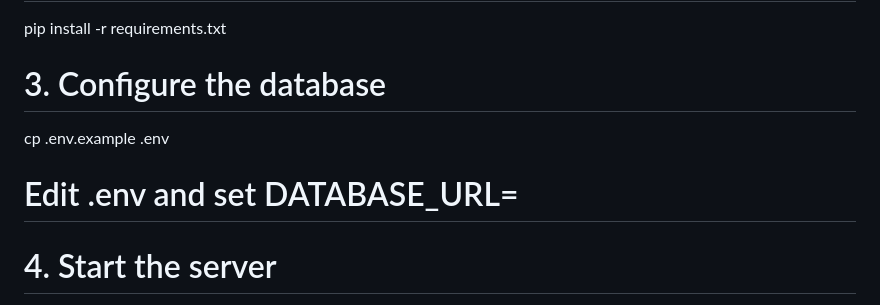
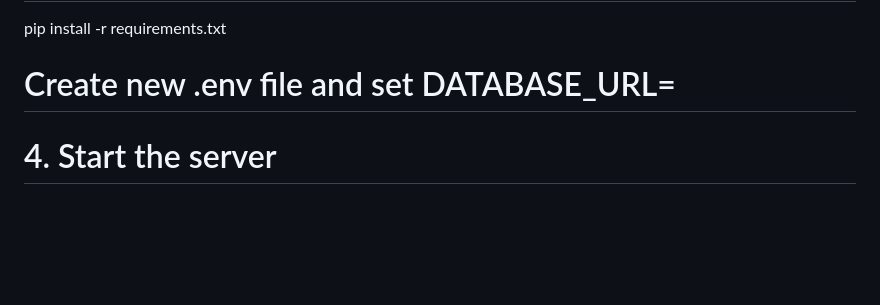
Before and after one commit to Sumitk-singh-dev/Task-Flow-, a Markdown page: README.md, the part around the change. Drawn GitHub-style; blank space fills up the shorter version.

Commit message:
Revise database configuration instructions
Updated instructions for creating the .env file.

```diff
--- a/README.md
+++ b/README.md
@@ -34,9 +34,7 @@ source venv/bin/activate       # macOS/Linux
 pip install -r requirements.txt
 
 
-# 3. Configure the database
-cp .env.example .env
-# Edit .env and set DATABASE_URL=<your postgres connection string>
+# Create new .env file and set DATABASE_URL=<your postgres connection string>
 
 # 4. Start the server
 python -m uvicorn main:app --host 127.0.0.1 --port 8000 --reload
```
